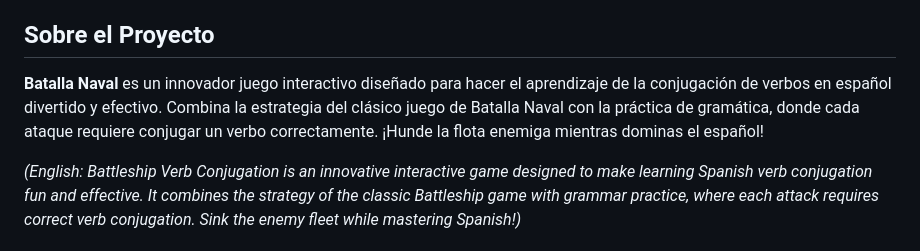
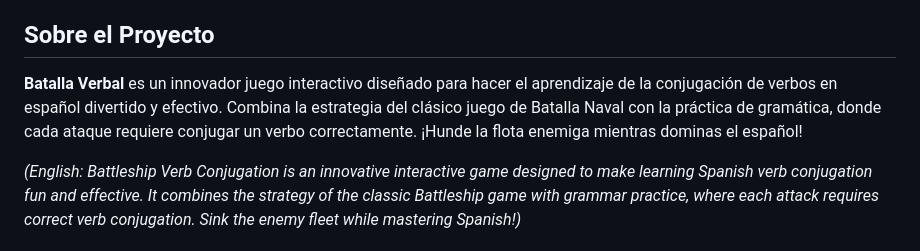
Before and after one commit to balpomorelitm/batallaverbal, a Markdown page: README.md, the part around the change. Drawn GitHub-style.

Commit message:
Fix project name from 'Batalla Naval' to 'Batalla Verbal'

```diff
--- a/README.md
+++ b/README.md
@@ -11,7 +11,7 @@
 
 
 ## Sobre el Proyecto
-**Batalla Naval** es un innovador juego interactivo diseñado para hacer el aprendizaje de la conjugación de verbos en español divertido y efectivo. Combina la estrategia del clásico juego de Batalla Naval con la práctica de gramática, donde cada ataque requiere conjugar un verbo correctamente. ¡Hunde la flota enemiga mientras dominas el español!
+**Batalla Verbal** es un innovador juego interactivo diseñado para hacer el aprendizaje de la conjugación de verbos en español divertido y efectivo. Combina la estrategia del clásico juego de Batalla Naval con la práctica de gramática, donde cada ataque requiere conjugar un verbo correctamente. ¡Hunde la flota enemiga mientras dominas el español!
 
 *(English: Battleship Verb Conjugation is an innovative interactive game designed to make learning Spanish verb conjugation fun and effective. It combines the strategy of the classic Battleship game with grammar practice, where each attack requires correct verb conjugation. Sink the enemy fleet while mastering Spanish!)*
 
```
